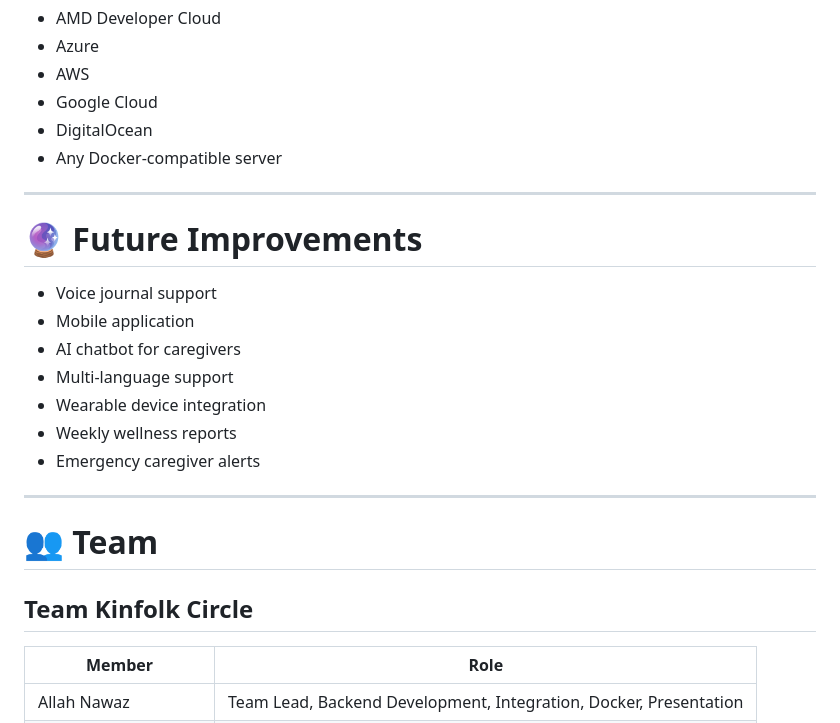
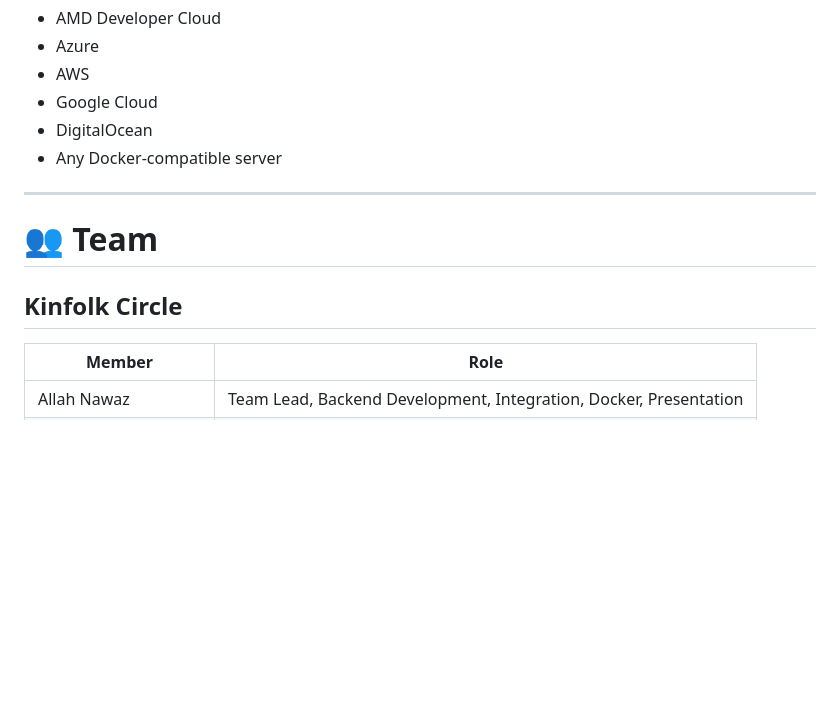
Before and after one commit to allah-nawaz/careloop_AMD_Developer_Hackathon, a Markdown page: README.md, the part around one of its changes. GitHub-like rendering; blank space fills up the shorter version.

```diff
--- a/README.md
+++ b/README.md
@@ -351,21 +320,9 @@ The application is fully containerized using Docker and can be deployed on
 
 ---
 
-# 🔮 Future Improvements
-
-- Voice journal support
-- Mobile application
-- AI chatbot for caregivers
-- Multi-language support
-- Wearable device integration
-- Weekly wellness reports
-- Emergency caregiver alerts
-
----
-
 # 👥 Team
 
-## Team Kinfolk Circle
+## Kinfolk Circle
 
 | Member | Role |
 |---------|------|
```
Also changed, not shown: other parts of README.md (+17 -55 lines).
